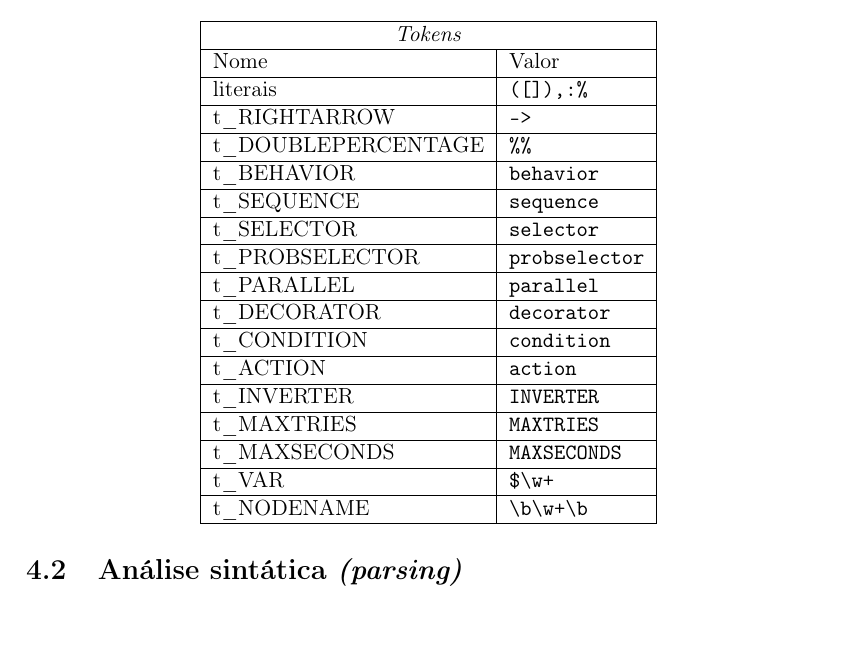
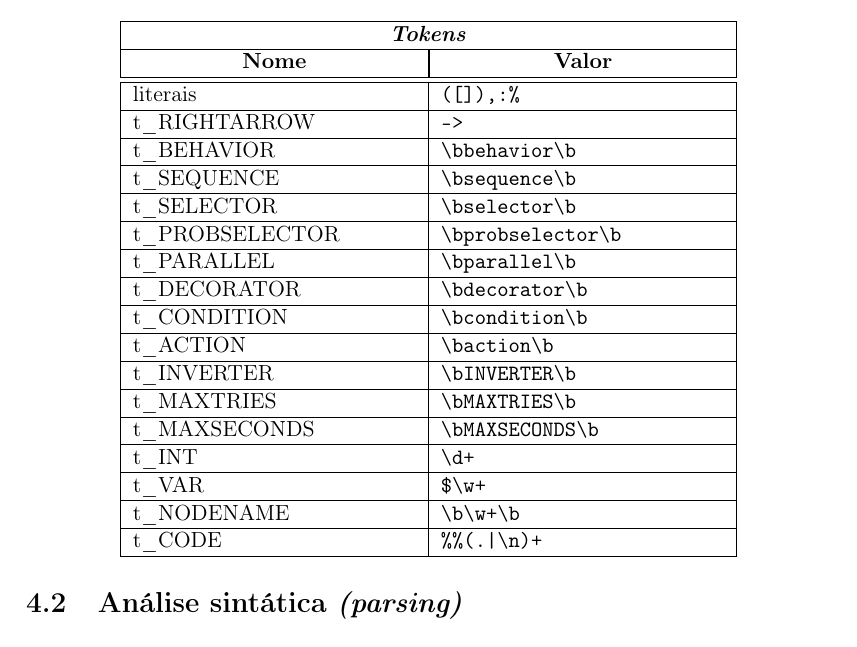
Before and after one commit to pedrorpmoura/behavior-trees, a LaTeX thesis (report/main.tex, which reads report/Chapters/Chapter4.tex): part of page 17 of 20, cut so that both start at the same text. Compiled offline with pdfLaTeX.

Commit message:
Added token table to report

```diff
--- a/report/Chapters/Chapter4.tex
+++ b/report/Chapters/Chapter4.tex
@@ -12,27 +12,31 @@ A seguinte tabela mostra os \textit{tokens} utilizados para esta análise:
 
 
 \begin{center}
-    \begin{tabular}{ |l|l| }
+    \begin{tabular}{ | p {5cm} | p {5cm} | }
         \hline
-            \multicolumn{2}{ |c| }{\textit{Tokens}} \\
+            \multicolumn{2}{ |c| }{\textit{\textbf{Tokens}}} \\
         \hline
-            Nome                & Valor                         \\ \hline
+            \multicolumn{1}{ |c| }{\textbf{Nome}} & \multicolumn{1}{ |c| }{\textbf{Valor}} \\
+        \hline
+        \hline
             literais            & \texttt{({[]}),:\%}           \\ \hline
             t\_RIGHTARROW       & \texttt{->}                   \\ \hline
-            t\_DOUBLEPERCENTAGE & \texttt{\%\%}                 \\ \hline
-            t\_BEHAVIOR         & \texttt{behavior}             \\ \hline
-            t\_SEQUENCE         & \texttt{sequence}             \\ \hline
-            t\_SELECTOR         & \texttt{selector}             \\ \hline
-            t\_PROBSELECTOR     & \texttt{probselector}         \\ \hline
-            t\_PARALLEL         & \texttt{parallel}             \\ \hline
-            t\_DECORATOR        & \texttt{decorator}            \\ \hline
-            t\_CONDITION        & \texttt{condition}            \\ \hline
-            t\_ACTION           & \texttt{action}               \\ \hline
-            t\_INVERTER         & \texttt{INVERTER}             \\ \hline
-            t\_MAXTRIES         & \texttt{MAXTRIES}             \\ \hline
-            t\_MAXSECONDS       & \texttt{MAXSECONDS}           \\ \hline
-            t\_VAR              & \texttt{\$\textbackslash w+}  \\ \hline
-            t\_NODENAME         & \texttt{\textbackslash b\textbackslash w+\textbackslash b}   \\
+            t\_BEHAVIOR         & \texttt{\textbackslash bbehavior\textbackslash b}     \\ \hline
+            t\_SEQUENCE         & \texttt{\textbackslash bsequence\textbackslash b}     \\ \hline
+            t\_SELECTOR         & \texttt{\textbackslash bselector\textbackslash b}     \\ \hline
+            t\_PROBSELECTOR     & \texttt{\textbackslash bprobselector\textbackslash b} \\ \hline
+            t\_PARALLEL         & \texttt{\textbackslash bparallel\textbackslash b}     \\ \hline
+            t\_DECORATOR        & \texttt{\textbackslash bdecorator\textbackslash b}    \\ \hline
+            t\_CONDITION        & \texttt{\textbackslash bcondition\textbackslash b}    \\ \hline
+            t\_ACTION           & \texttt{\textbackslash baction\textbackslash b}       \\ \hline
+            t\_INVERTER         & \texttt{\textbackslash bINVERTER\textbackslash b}     \\ \hline
+            t\_MAXTRIES         & \texttt{\textbackslash bMAXTRIES\textbackslash b}     \\ \hline
+            t\_MAXSECONDS       & \texttt{\textbackslash bMAXSECONDS\textbackslash b}   \\ \hline
+            t\_INT              & \texttt{\textbackslash d+}                            \\ \hline
+            t\_VAR              & \texttt{\$\textbackslash w+}                          \\ \hline
+            t\_NODENAME         & \texttt{\textbackslash b\textbackslash w+\textbackslash b}   \\ \hline
+            t\_CODE             & \texttt{\%\%(.|\textbackslash n)+} \\
+
         \hline
     \end{tabular}
 \end{center}
```
Also changed, not shown: report/behaviortrees.sty (+1 -1 lines), report/main.pdf, 3 other files.
